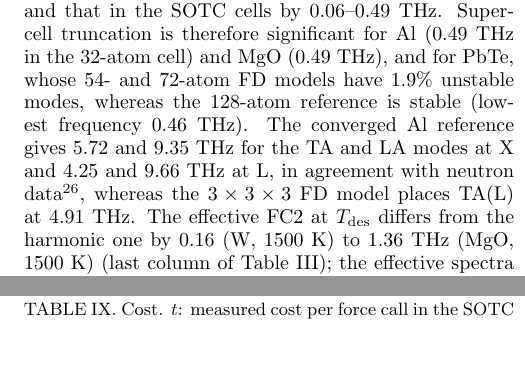
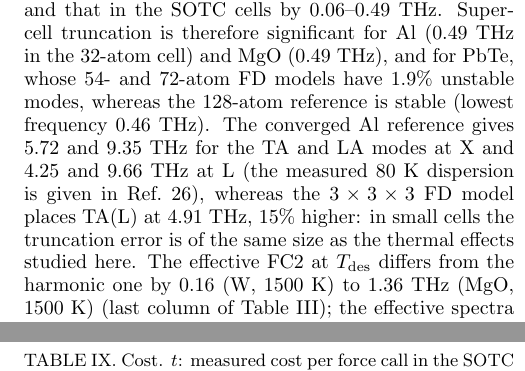
Before and after one commit to albert-hzbn/SOTC, a LaTeX paper (manuscript/jap/sotc_jap.tex): two parts of the columns of pages 7 and 16 of 18, joined at a grey line, cut so that both start at the same text, the shorter picture padded with empty space. Compiled offline with pdfLaTeX.

Commit message:
Replace unverifiable Al neutron agreement with converged-reference statement
Co-Authored-By: Claude Opus 5.5 <noreply@anthropic.com>

```diff
--- a/manuscript/jap/sotc_jap.tex
+++ b/manuscript/jap/sotc_jap.tex
@@ -611,8 +611,10 @@ cells by 0.06--0.49~THz. Supercell truncation is therefore significant for Al
 72-atom FD models have 1.9\% unstable modes, whereas the 128-atom reference is
 stable (lowest frequency 0.46~THz). The converged Al reference
 gives 5.72 and 9.35~THz for the TA and LA modes at X and 4.25 and 9.66~THz at
-L, in agreement with neutron data \cite{ref34}, whereas the $3\times3\times3$
-FD model places TA(L) at 4.91~THz. The effective FC2 at
+L (the measured 80~K dispersion is given in Ref.~\onlinecite{ref34}), whereas
+the $3\times3\times3$ FD model places TA(L) at 4.91~THz, 15\% higher: in
+small cells the truncation error is of the same size as the thermal effects
+studied here. The effective FC2 at
 $T_{\rm des}$ differs from the harmonic one by 0.16 (W, 1500~K) to 1.36~THz
 (MgO, 1500~K) (last column of Table~\ref{tab:accuracy}); the effective
 spectra are stiffer, with spectral Debye temperatures higher by 7~K (PbTe) to
```
Also changed, not shown: manuscript/jap/sotc_jap.pdf.
